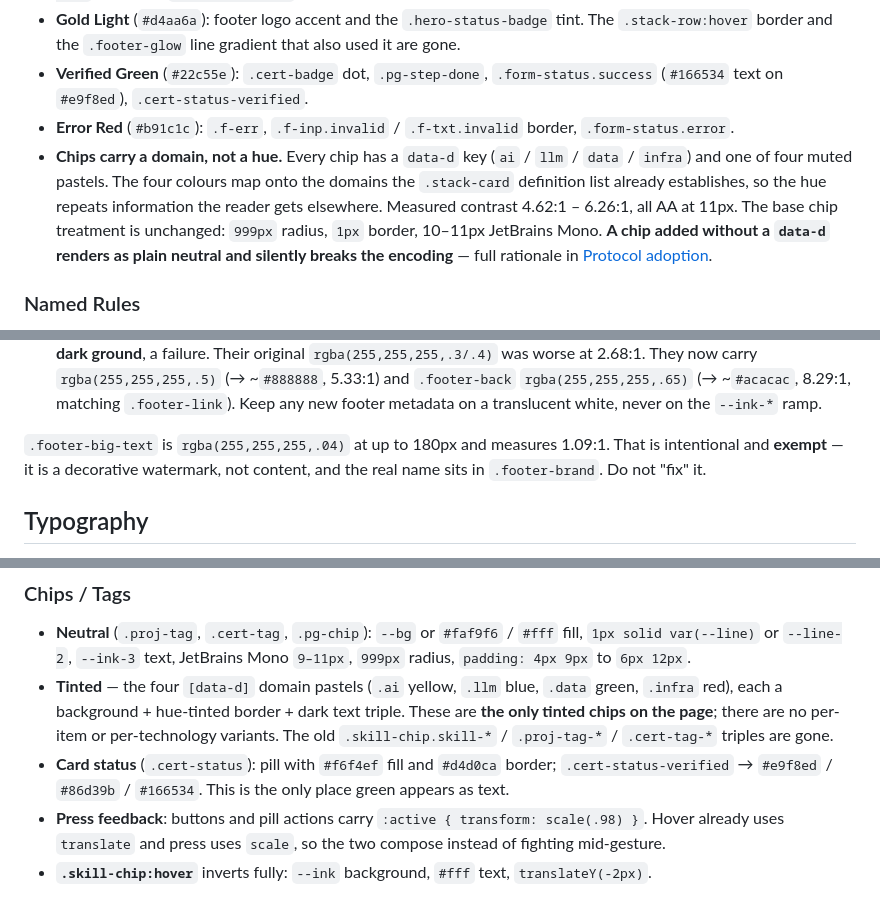
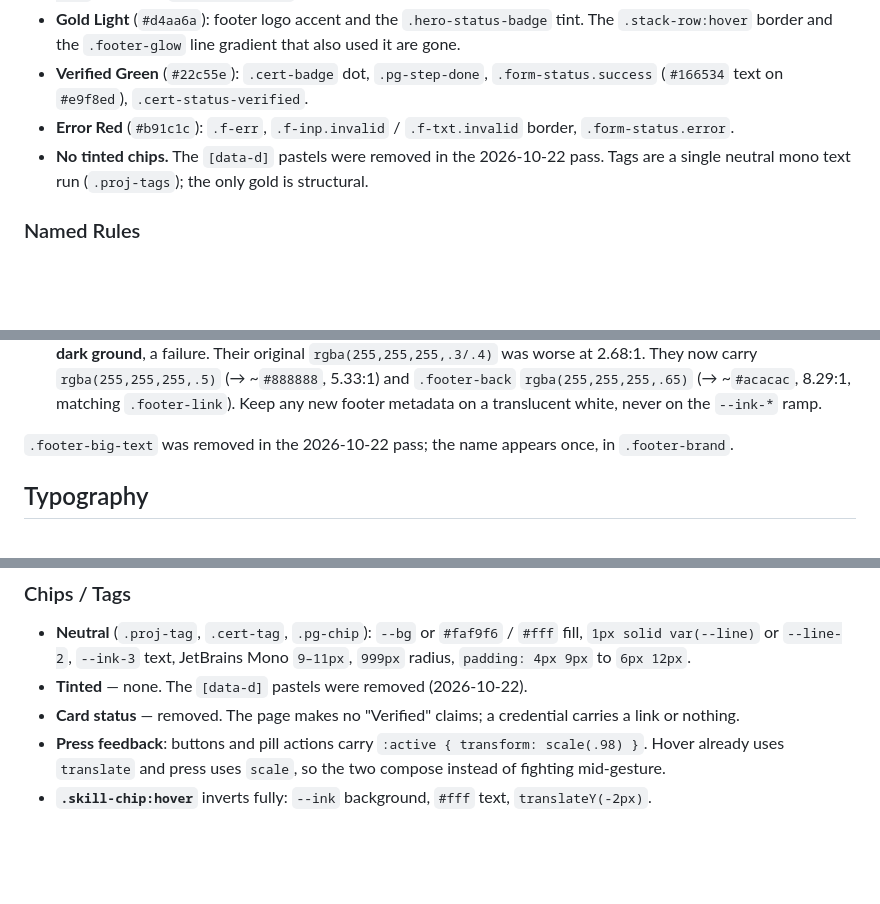
Before and after one commit to CodeByAbi/abi-portfolio, a Markdown page: DESIGN.md, 3 parts joined by grey strips. GitHub-like rendering; blank space fills up the shorter version.

Commit message:
docs(design): revise design tokens and typography notes
Co-Authored-By: Claude Sonnet 5.5 <noreply@anthropic.com>

```diff
--- a/DESIGN.md
+++ b/DESIGN.md
@@ -154,7 +156,7 @@ A near-monochrome warm-neutral palette. One accent hue (gold) plus a functional
 - **Gold Light** (`#d4aa6a`): footer logo accent and the `.hero-status-badge` tint. The `.stack-row:hover` border and the `.footer-glow` line gradient that also used it are gone.
 - **Verified Green** (`#22c55e`): `.cert-badge` dot, `.pg-step-done`, `.form-status.success` (`#166534` text on `#e9f8ed`), `.cert-status-verified`.
 - **Error Red** (`#b91c1c`): `.f-err`, `.f-inp.invalid` / `.f-txt.invalid` border, `.form-status.error`.
-- **Chips carry a domain, not a hue.** Every chip has a `data-d` key (`ai` / `llm` / `data` / `infra`) and one of four muted pastels. The four colours map onto the domains the `.stack-card` definition list already establishes, so the hue repeats information the reader gets elsewhere. Measured contrast 4.62:1 – 6.26:1, all AA at 11px. The base chip treatment is unchanged: `999px` radius, `1px` border, 10–11px JetBrains Mono. **A chip added without a `data-d` renders as plain neutral and silently breaks the encoding** — full rationale in [Protocol adoption](#protocol-adoption-and-the-three-reversals).
+- **No tinted chips.** The `[data-d]` pastels were removed in the 2026-10-22 pass. Tags are a single neutral mono text run (`.proj-tags`); the only gold is structural.
 
 ### Named Rules
 
@@ -178,7 +180,7 @@ Three traps in that block, all of which have already bitten once:
 - **The playground cannot be fixed from there at all.** The `.pg-*` block sits *below* the override block, so `.pg-step-label`, `.pg-answer-label`, and `.pg-disclaimer` lose on source order at equal specificity. They are fixed at their own declarations. Anything added after `:1497` needs the same treatment.
 - **The footer is a different surface.** `footer` is `--bg-dark` (`#111110`), so the light-surface repaint is wrong there. `.footer-copy` and `.footer-col-label` had been folded into that block and inherited `#6f6b66` — **3.57:1 on the dark ground**, a failure. Their original `rgba(255,255,255,.3/.4)` was worse at 2.68:1. They now carry `rgba(255,255,255,.5)` (→ ~`#888888`, 5.33:1) and `.footer-back` `rgba(255,255,255,.65)` (→ ~`#acacac`, 8.29:1, matching `.footer-link`). Keep any new footer metadata on a translucent white, never on the `--ink-*` ramp.
 
-`.footer-big-text` is `rgba(255,255,255,.04)` at up to 180px and measures 1.09:1. That is intentional and **exempt** — it is a decorative watermark, not content, and the real name sits in `.footer-brand`. Do not "fix" it.
+`.footer-big-text` was removed in the 2026-10-22 pass; the name appears once, in `.footer-brand`.
 
 ## Typography
 
@@ -286,8 +288,8 @@ Borders are `1px` for pure hairlines (`--line`), `1.5px` for anything interactiv
 ### Chips / Tags
 
 - **Neutral** (`.proj-tag`, `.cert-tag`, `.pg-chip`): `--bg` or `#faf9f6` / `#fff` fill, `1px solid var(--line)` or `--line-2`, `--ink-3` text, JetBrains Mono `9–11px`, `999px` radius, `padding: 4px 9px` to `6px 12px`.
-- **Tinted** — the four `[data-d]` domain pastels (`.ai` yellow, `.llm` blue, `.data` green, `.infra` red), each a background + hue-tinted border + dark text triple. These are **the only tinted chips on the page**; there are no per-item or per-technology variants. The old `.skill-chip.skill-*` / `.proj-tag-*` / `.cert-tag-*` triples are gone.
-- **Card status** (`.cert-status`): pill with `#f6f4ef` fill and `#d4d0ca` border; `.cert-status-verified` → `#e9f8ed` / `#86d39b` / `#166534`. This is the only place green appears as text.
+- **Tinted** — none. The `[data-d]` pastels were removed (2026-10-22).
+- **Card status** — removed. The page makes no "Verified" claims; a credential carries a link or nothing.
 - **Press feedback**: buttons and pill actions carry `:active { transform: scale(.98) }`. Hover already uses `translate` and press uses `scale`, so the two compose instead of fighting mid-gesture.
 - **`.skill-chip:hover`** inverts fully: `--ink` background, `#fff` text, `translateY(-2px)`.
 
```
Also changed, not shown: other parts of DESIGN.md (+4 -2 lines).
